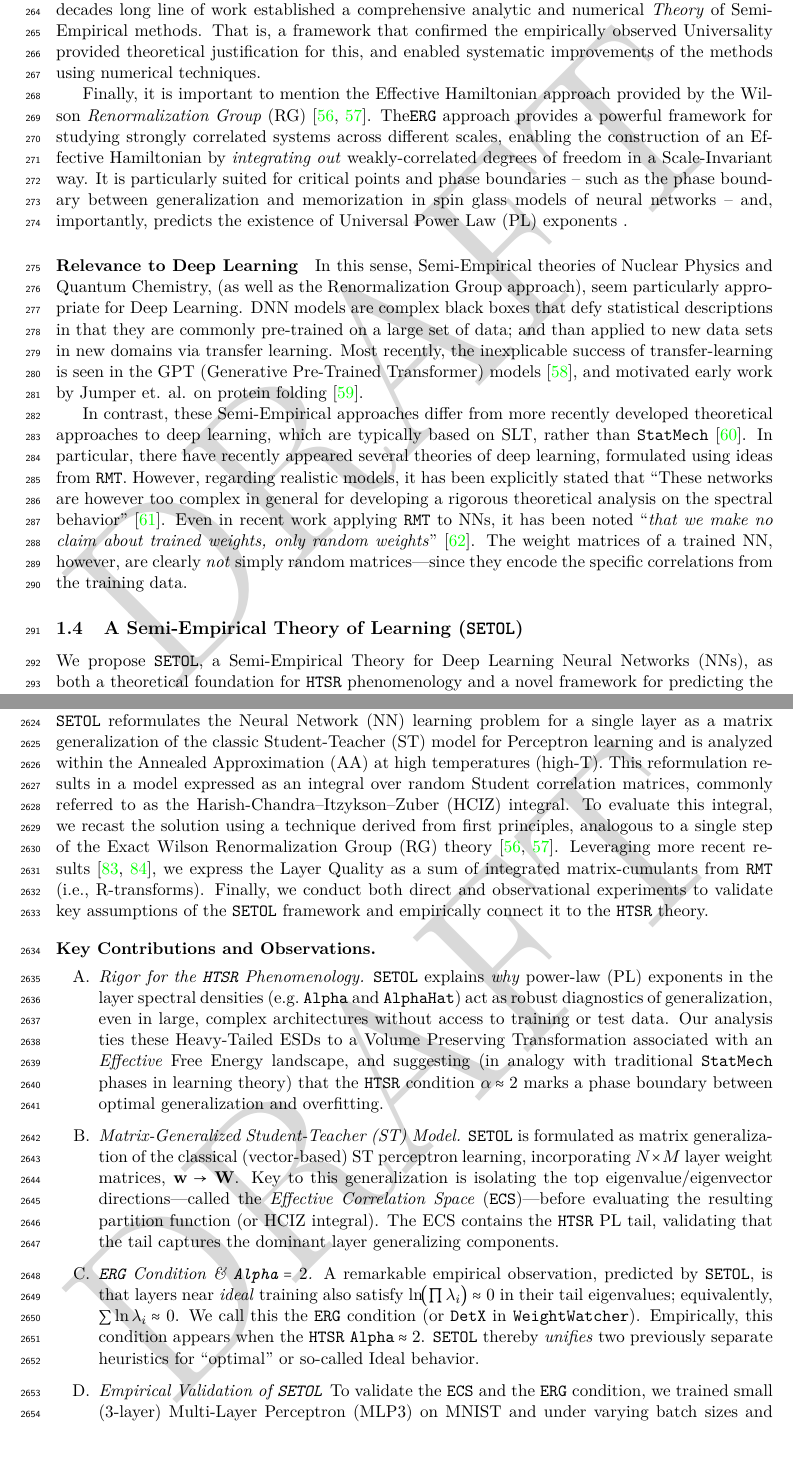
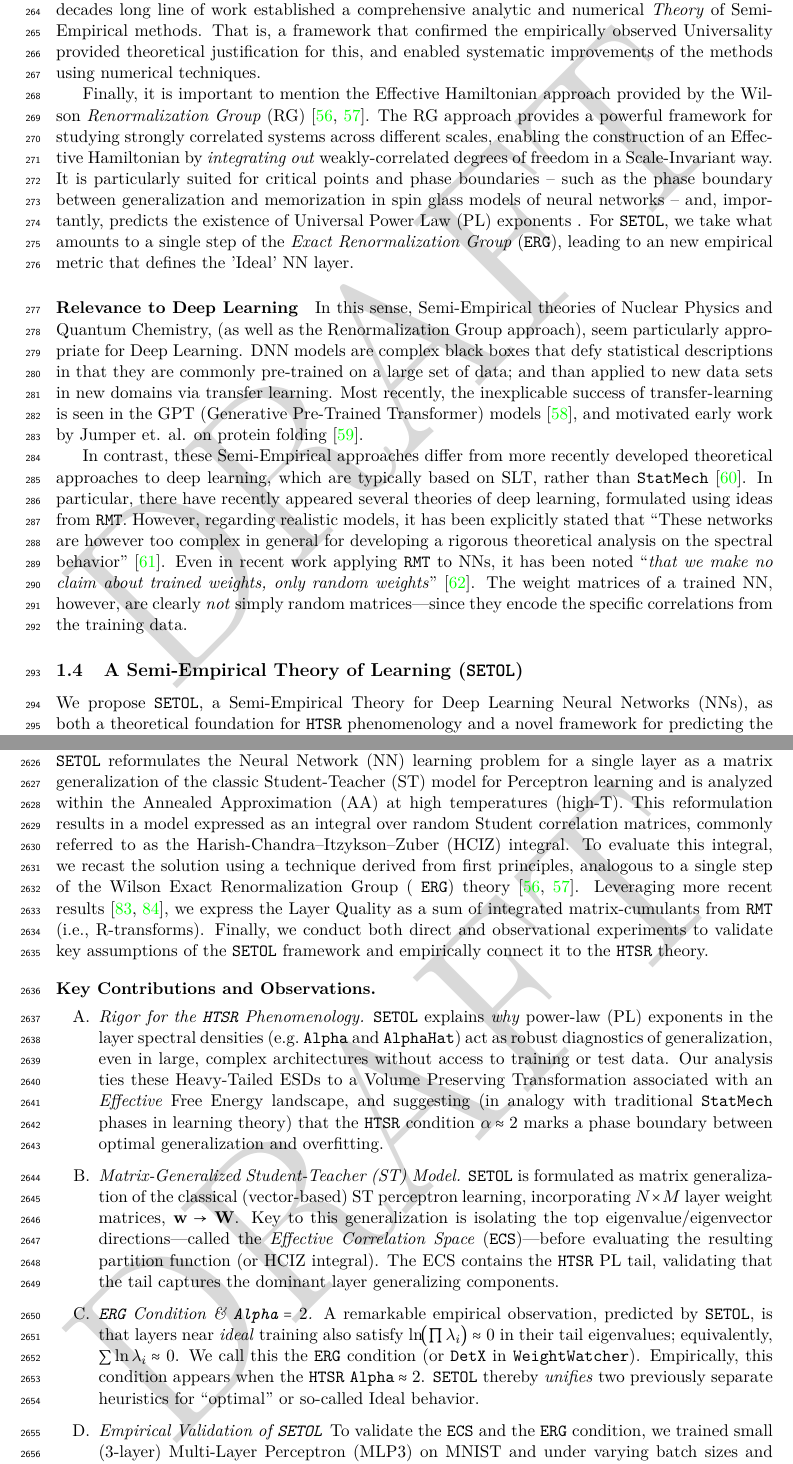
Before and after one commit to CalculatedContent/setol_paper, a LaTeX paper (ww_semiempirical_TRfmt.tex, which reads sections/130_intro_semiempirical.tex, sections/700_discussion.tex): two parts of pages 8 and 100 of 139, joined at a grey line, cut so that both start at the same text. Compiled offline with pdfLaTeX.

Commit message:
cleaning up, minor typos

```diff
--- a/sections/130_intro_semiempirical.tex
+++ b/sections/130_intro_semiempirical.tex
@@ -85,11 +85,14 @@ effective interactions, including both renormalized self-energies and higher-ord
 
  Finally, it is important to mention the \EffectiveHamiltonian approach provided by the Wilson \emph{\RenormalizationGroup}
  (RG)~\cite{NobelPrizeRG,PhysRevLett.69.800}.
- The\ERG approach provides a powerful framework for studying strongly correlated systems across different scales,
+ The RG approach provides a powerful framework for studying strongly correlated systems across different scales,
  enabling the construction of an \EffectiveHamiltonian by \emph{integrating out} weakly-correlated degrees of freedom in a \ScaleInvariant way.
  It is particularly suited for critical points and phase boundaries --
  such as the phase boundary between generalization and memorization in spin glass models of neural networks --
  and, importantly, predicts the existence of Universal Power Law (PL) exponents .
+For \SETOL, we take what amounts to a single step of the \emph{\ExactRenormalizationGroup} (\ERG), leading to an new empirical metric
+that defines the 'Ideal' NN layer.
+
 
  \paragraph{Relevance to Deep Learning}
  In this sense, \SemiEmpirical theories of \NuclearPhysics and \QuantumChemistry,
--- a/sections/700_discussion.tex
+++ b/sections/700_discussion.tex
@@ -4,7 +4,7 @@
 In this work, we have introduced \SETOL, a \emph{Semi-Empirical Theory of (Deep) Learning}
 that unifies concepts from \StatisticalMechanics (\STATMECH), \HeavyTailed (HT) Random Matrix Theory (\RMT), and quantum-chemistry-inspired approaches to strongly correlated systems~\cite{Martin1996,Martin1996_CPL,Martin1998}. \SETOL aims to provide a solid theoretical foundation for the Heavy-Tailed Self-Regularization (\HTSR) phenomenology, including the widely used \ALPHA and \ALPHAHAT HT Power Law (PL) \LayerQuality metrics, which are implemented in the open-source \WW toolkit. Specifically, \SETOL reformulates the Neural Network (NN) learning problem for a single layer as a matrix generalization of the classic \Student-\Teacher (ST) model for \Perceptron learning
 and is analyzed within the Annealed Approximation (AA) at high temperatures (high-T).
-This reformulation results in a model expressed as an integral over random \Student correlation matrices, commonly referred to as the Harish-Chandra–Itzykson–Zuber (HCIZ) integral. To evaluate this integral, we recast the solution using a technique derived from first principles, analogous to a single step of the Exact Wilson Renormalization Group (RG) theory~\cite{NobelPrizeRG,PhysRevLett.69.800}.
+This reformulation results in a model expressed as an integral over random \Student correlation matrices, commonly referred to as the Harish-Chandra–Itzykson–Zuber (HCIZ) integral. To evaluate this integral, we recast the solution using a technique derived from first principles, analogous to a single step of the \WilsonExactRenormalizationGroup (  \ERG) theory~\cite{NobelPrizeRG,PhysRevLett.69.800}.
 Leveraging more recent results~\cite{Tanaka2007,Tanaka2008}, we express the \LayerQuality as a sum of integrated matrix-cumulants from \RMT (i.e., \RTransforms). Finally, we conduct both direct and observational experiments to validate key assumptions of the \SETOL framework and empirically connect it to the \HTSR theory.
 
 \vspace{1em}
```
Also changed, not shown: abstract.tex (+1 -1 lines), sections/700_discussion.tex (8 more changed lines).
